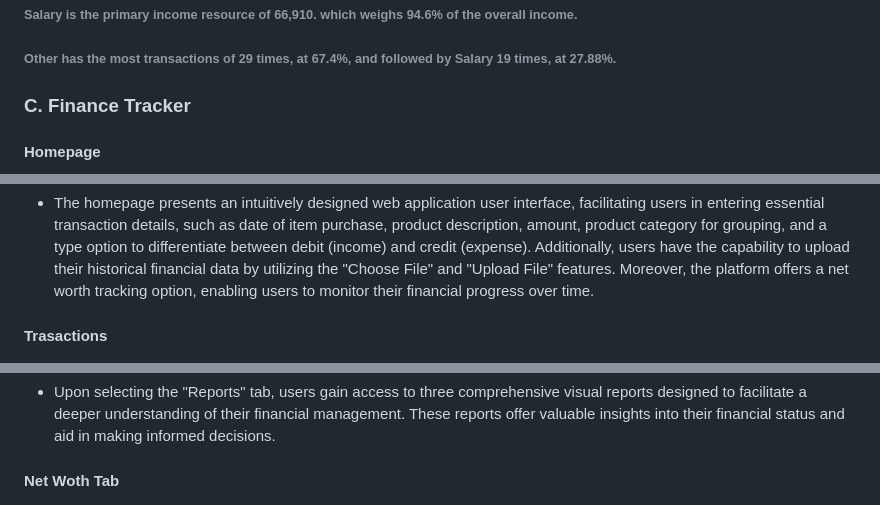
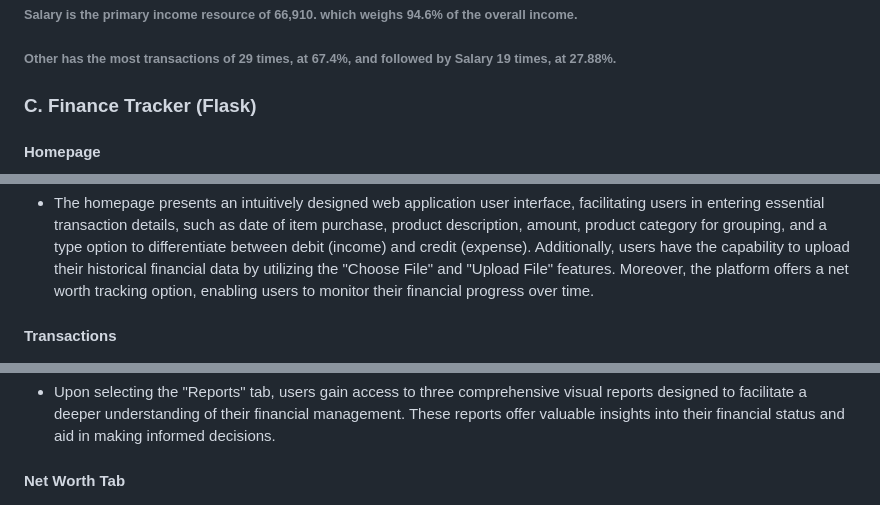
Before and after one commit to Emmalu868/Capstone-Project, a Markdown page: README.md, 3 parts joined by grey strips. Rendered like a GitHub page.

```diff
--- a/README.md
+++ b/README.md
@@ -61,7 +61,7 @@ The Personal Finance Management Application is a web-based tool that allows user
 ###### Other has the most transactions of 29 times, at 67.4%, and followed by Salary 19 times, at 27.88%.
 
 
-### C. Finance Tracker
+### C. Finance Tracker (Flask)
 
 #### Homepage
 ![](https://github.com/Emmalu868/Capstone-Project/blob/main/Images/homepage.png)
@@ -69,7 +69,7 @@ The Personal Finance Management Application is a web-based tool that allows user
 - The homepage presents an intuitively designed web application user interface, facilitating users in entering essential transaction details, such as date of item purchase, product description, amount, product category for grouping, and a type option to differentiate between debit (income) and credit (expense). Additionally, users have the capability to upload their historical financial data by utilizing the "Choose File" and "Upload File" features. Moreover, the platform offers a net worth tracking option, enabling users to monitor their financial progress over time.
 
 
-#### Trasactions
+#### Transactions
 ![](https://github.com/Emmalu868/Capstone-Project/blob/main/Images/trans.png)
 
 - Upon inputting a transaction via the homepage, the system will promptly post and record it under the "Transaction" tab. Subsequently, users are granted the ability to apply filters to their transactions, permitting sorting by date range and purchase category for enhanced transaction management.
@@ -81,7 +81,7 @@ The Personal Finance Management Application is a web-based tool that allows user
 - Upon selecting the "Reports" tab, users gain access to three comprehensive visual reports designed to facilitate a deeper understanding of their financial management. These reports offer valuable insights into their financial status and aid in making informed decisions.
 
 
-#### Net Woth Tab
+#### Net Worth Tab
 ![](https://github.com/Emmalu868/Capstone-Project/blob/main/Images/report.png)
 
 - The Net Worth tab serves as a user-friendly and efficient platform for promptly visualizing and managing the inputted net worth data. Through this tab, users are provided with a comprehensive overview of their net worth, empowering them to gain valuable insights into their financial standing and progress. The Net Worth tab offers a practical function to delete net worth entries when necessary. This feature ensures that users maintain accurate and up-to-date records, enabling them to maintain the integrity and reliability of their financial data.
```
